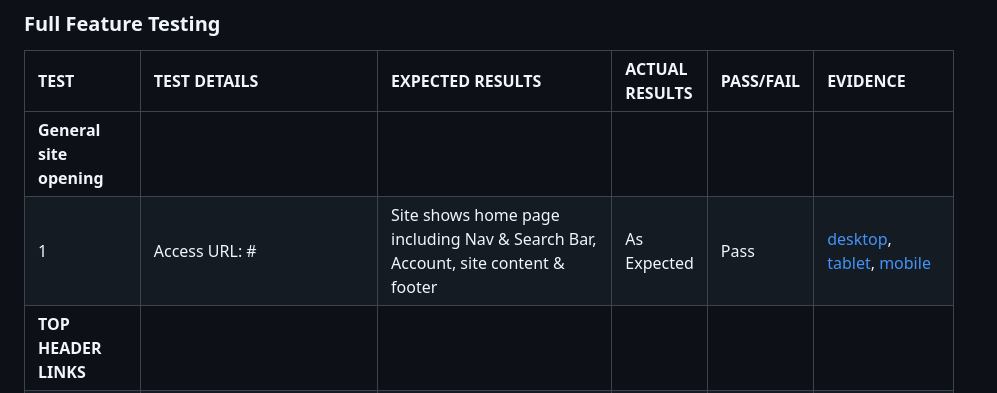
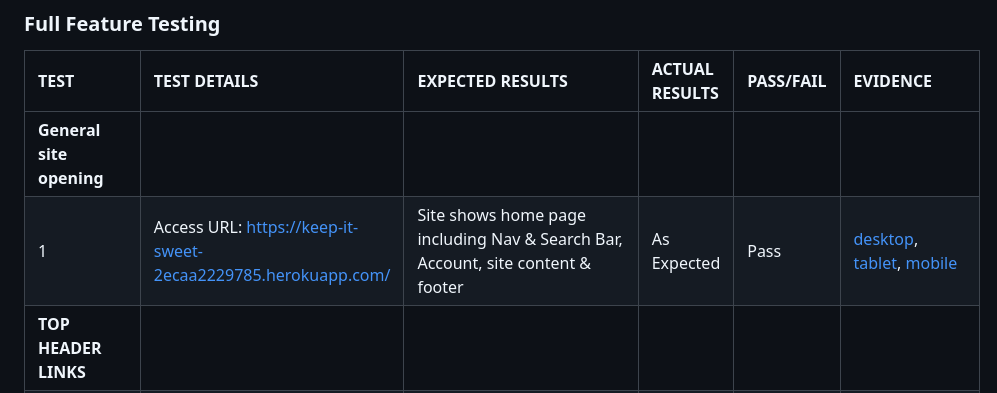
Before and after one commit to AlexandraEL9/KIS-MS4, a Markdown page: TESTING.md, the part around the change printed below. GitHub-like rendering.

```diff
--- a/TESTING.md
+++ b/TESTING.md
@@ -294,7 +294,7 @@ With regards to the 'Best Practices' scoring, issues center on the use of cookie
 | **TEST** | **TEST DETAILS** | **EXPECTED RESULTS** | **ACTUAL RESULTS** | **PASS/FAIL** | **EVIDENCE**
 | :-- | :-- | :-- | :-- | :-- | :-- |
 | **General site opening** |  |  |  |  |   |
-| 1 | Access URL: # |Site shows home page including Nav & Search Bar, Account, site content & footer | As Expected | Pass | [desktop](./docs/testing/full-feature/feature-test-1-desktop.png), [tablet](./docs/testing/full-feature/feature-test-1-tablet.png), [mobile](./docs/testing/full-feature/feature-test-1-mobile.png) |
+| 1 | Access URL: https://keep-it-sweet-2ecaa2229785.herokuapp.com/ |Site shows home page including Nav & Search Bar, Account, site content & footer | As Expected | Pass | [desktop](./docs/testing/full-feature/feature-test-1-desktop.png), [tablet](./docs/testing/full-feature/feature-test-1-tablet.png), [mobile](./docs/testing/full-feature/feature-test-1-mobile.png) |
 | **TOP HEADER LINKS** |  |  |  |  |   |
 | 2a | Desktop Test: Header renders correctly. |Desktop Top header shows Site name, searchbar, Account and Bag. | As Expected | Pass | [desktop](./docs/testing/full-feature/feature-test-2a-desktop.png) |
 | 2b | Tablet and Mobile test: Header renders correctly. | Top header shows toggler, icon, Account and Bag. | As Expected | Pass | [tablet](./docs/testing/full-feature/feature-test-2b-tablet.png), [mobile](./docs/testing/full-feature/feature-test-2b-mobile.png)|
```
Also changed, not shown: other parts of TESTING.md (+3 -3 lines), README.md (+3 -1 lines).
